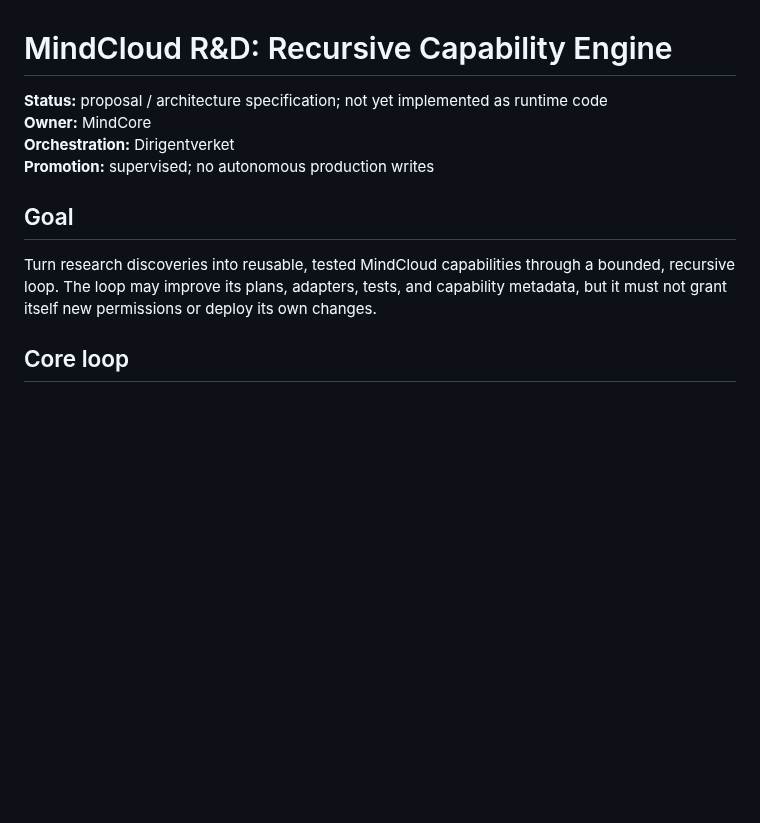
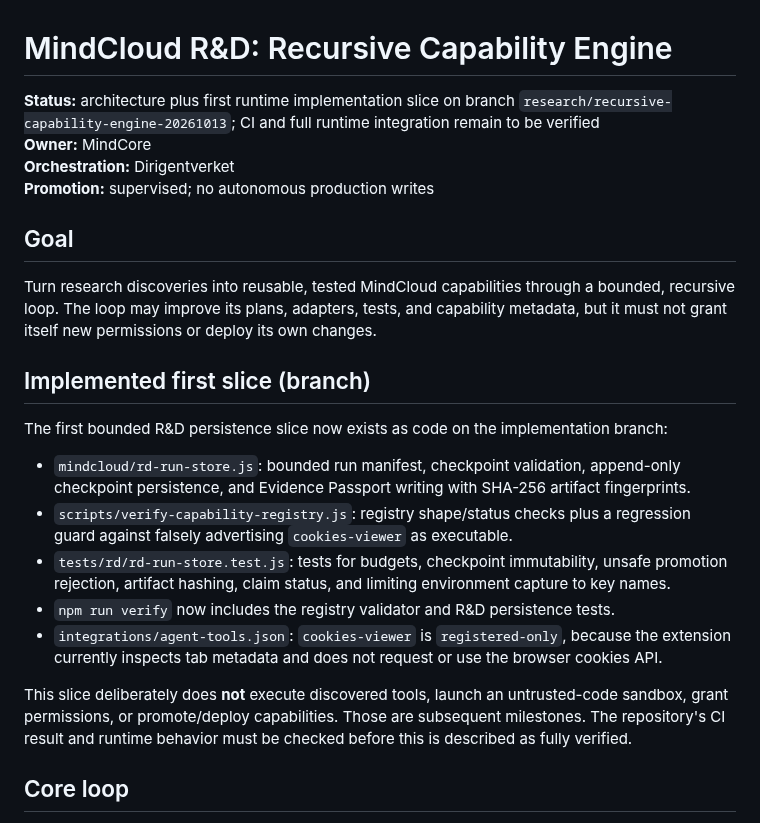
Before and after one commit to selotisk-source/Osiris-mindcloud-ui, a Markdown page: docs/RD_RECURSIVE_CAPABILITY_ENGINE.md, the part around the change. Drawn GitHub-style; blank space fills up the shorter version.

Commit message:
docs(r&d): record first runtime implementation slice

```diff
--- a/docs/RD_RECURSIVE_CAPABILITY_ENGINE.md
+++ b/docs/RD_RECURSIVE_CAPABILITY_ENGINE.md
@@ -1,6 +1,6 @@
 # MindCloud R&D: Recursive Capability Engine
 
-**Status:** proposal / architecture specification; not yet implemented as runtime code
+**Status:** architecture plus first runtime implementation slice on branch `research/recursive-capability-engine-20261013`; CI and full runtime integration remain to be verified
 **Owner:** MindCore
 **Orchestration:** Dirigentverket
 **Promotion:** supervised; no autonomous production writes
@@ -8,6 +8,18 @@
 ## Goal
 
 Turn research discoveries into reusable, tested MindCloud capabilities through a bounded, recursive loop. The loop may improve its plans, adapters, tests, and capability metadata, but it must not grant itself new permissions or deploy its own changes.
+
+## Implemented first slice (branch)
+
+The first bounded R&D persistence slice now exists as code on the implementation branch:
+
+- `mindcloud/rd-run-store.js`: bounded run manifest, checkpoint validation, append-only checkpoint persistence, and Evidence Passport writing with SHA-256 artifact fingerprints.
+- `scripts/verify-capability-registry.js`: registry shape/status checks plus a regression guard against falsely advertising `cookies-viewer` as executable.
+- `tests/rd/rd-run-store.test.js`: tests for budgets, checkpoint immutability, unsafe promotion rejection, artifact hashing, claim status, and limiting environment capture to key names.
+- `npm run verify` now includes the registry validator and R&D persistence tests.
+- `integrations/agent-tools.json`: `cookies-viewer` is `registered-only`, because the extension currently inspects tab metadata and does not request or use the browser cookies API.
+
+This slice deliberately does **not** execute discovered tools, launch an untrusted-code sandbox, grant permissions, or promote/deploy capabilities. Those are subsequent milestones. The repository's CI result and runtime behavior must be checked before this is described as fully verified.
 
 ## Core loop
 
```
